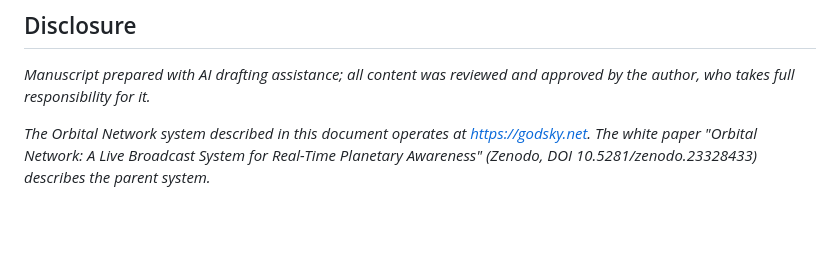
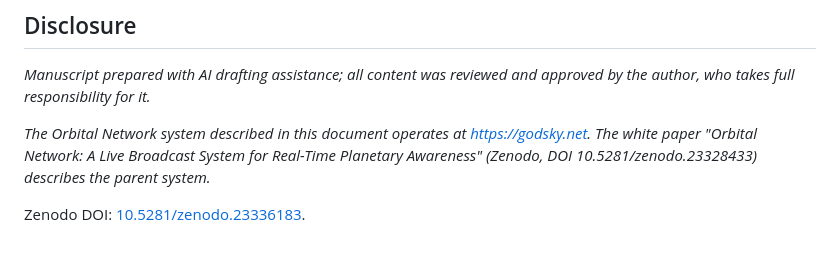
Before and after one commit to mel-gregory/godsky-updates, a Markdown page: articles/missions.md, the part around the change. GitHub-like rendering; blank space fills up the shorter version.

Commit message:
Add Zenodo DOI to missions article (Markdown)

```diff
--- a/articles/missions.md
+++ b/articles/missions.md
@@ -38,3 +38,5 @@ Coverage is Launch Library 2's coverage: comprehensive for orbital launches worl
 *Manuscript prepared with AI drafting assistance; all content was reviewed and approved by the author, who takes full responsibility for it.*
 
 *The Orbital Network system described in this document operates at https://godsky.net. The white paper "Orbital Network: A Live Broadcast System for Real-Time Planetary Awareness" (Zenodo, DOI 10.5281/zenodo.23328433) describes the parent system.*
+
+Zenodo DOI: [10.5281/zenodo.23336183](https://doi.org/10.5281/zenodo.23336183).
```
